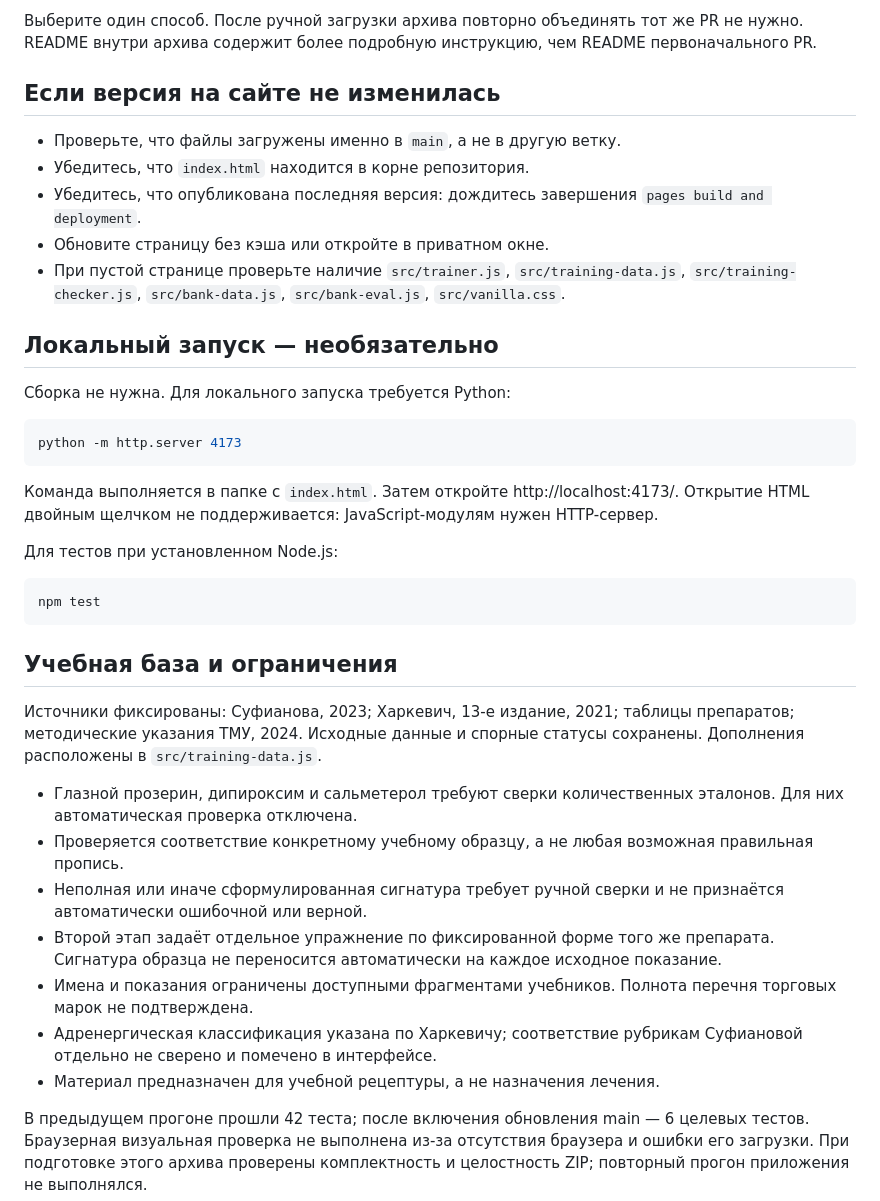
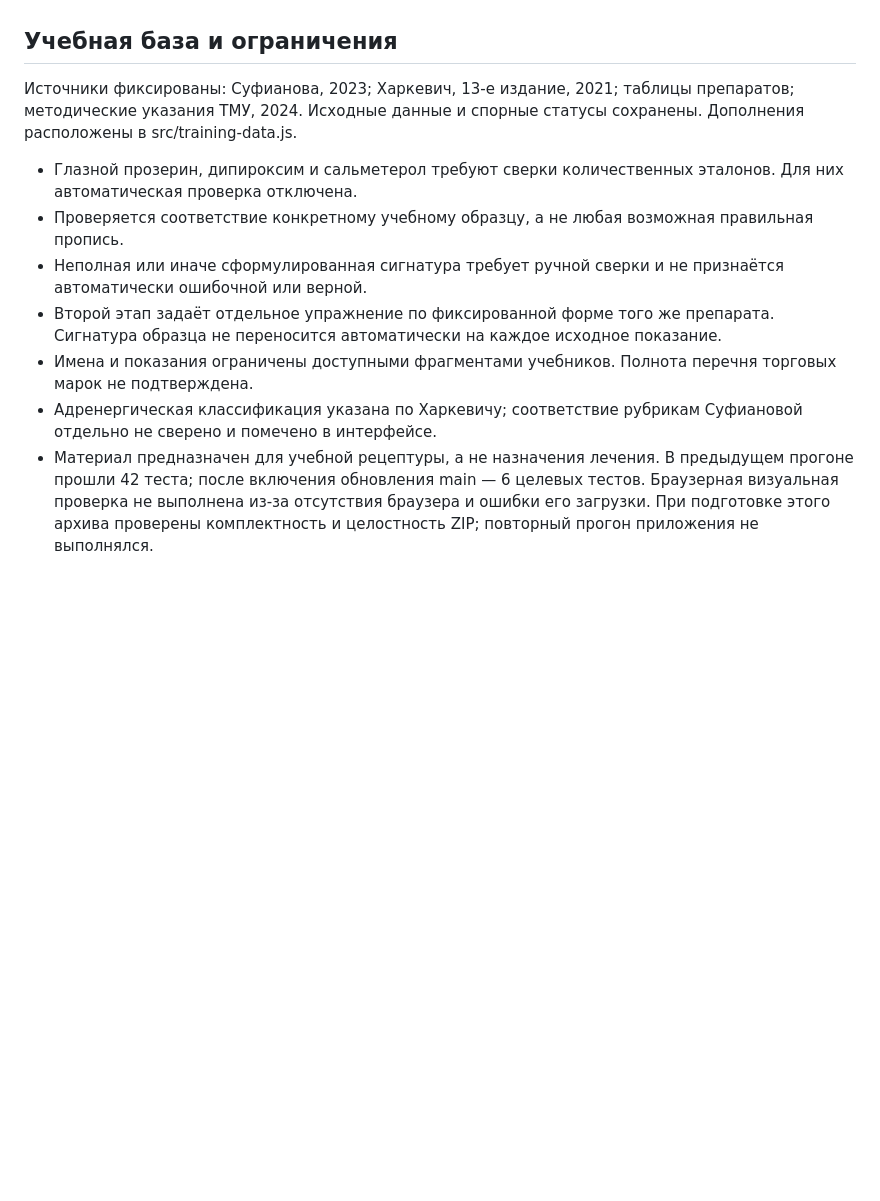
Before and after one commit to Angomeri/pharma-tmu-trainer, a Markdown page: README.md, the part around one of its changes. Drawn GitHub-style; blank space fills up the shorter version.

````diff
--- a/README.md
+++ b/README.md
@@ -49,34 +18,5 @@
-Выберите один способ. После ручной загрузки архива повторно объединять тот же PR не нужно. README внутри архива содержит более подробную инструкцию, чем README первоначального PR.
-
-## Если версия на сайте не изменилась
-
-- Проверьте, что файлы загружены именно в `main`, а не в другую ветку.
-- Убедитесь, что `index.html` находится в корне репозитория.
-- Убедитесь, что опубликована последняя версия: дождитесь завершения `pages build and deployment`.
-- Обновите страницу без кэша или откройте в приватном окне.
-- При пустой странице проверьте наличие `src/trainer.js`, `src/training-data.js`, `src/training-checker.js`, `src/bank-data.js`, `src/bank-eval.js`, `src/vanilla.css`.
-
-## Локальный запуск — необязательно
-
-Сборка не нужна. Для локального запуска требуется Python:
-
-```bash
-python -m http.server 4173
-```
-
-Команда выполняется в папке с `index.html`. Затем откройте http://localhost:4173/.
-Открытие HTML двойным щелчком не поддерживается: JavaScript-модулям нужен HTTP-сервер.
-
-Для тестов при установленном Node.js:
-
-```bash
-npm test
-```
-
 ## Учебная база и ограничения
-
-Источники фиксированы: Суфианова, 2023; Харкевич, 13-е издание, 2021; таблицы препаратов; методические указания ТМУ, 2024. Исходные данные и спорные статусы сохранены. Дополнения расположены в `src/training-data.js`.
-
+Источники фиксированы: Суфианова, 2023; Харкевич, 13-е издание, 2021; таблицы препаратов; методические указания ТМУ, 2024. Исходные данные и спорные статусы сохранены. Дополнения расположены в src/training-data.js.
 - Глазной прозерин, дипироксим и сальметерол требуют сверки количественных эталонов. Для них автоматическая проверка отключена.
 - Проверяется соответствие конкретному учебному образцу, а не любая возможная правильная пропись.
 - Неполная или иначе сформулированная сигнатура требует ручной сверки и не признаётся автоматически ошибочной или верной.
@@ -84,5 +24,4 @@ npm test
 - Имена и показания ограничены доступными фрагментами учебников. Полнота перечня торговых марок не подтверждена.
 - Адренергическая классификация указана по Харкевичу; соответствие рубрикам Суфиановой отдельно не сверено и помечено в интерфейсе.
 - Материал предназначен для учебной рецептуры, а не назначения лечения.
-
 В предыдущем прогоне прошли 42 теста; после включения обновления main — 6 целевых тестов. Браузерная визуальная проверка не выполнена из-за отсутствия браузера и ошибки его загрузки. При подготовке этого архива проверены комплектность и целостность ZIP; повторный прогон приложения не выполнялся.
````
Also changed, not shown: other parts of README.md (+0 -31 lines).
